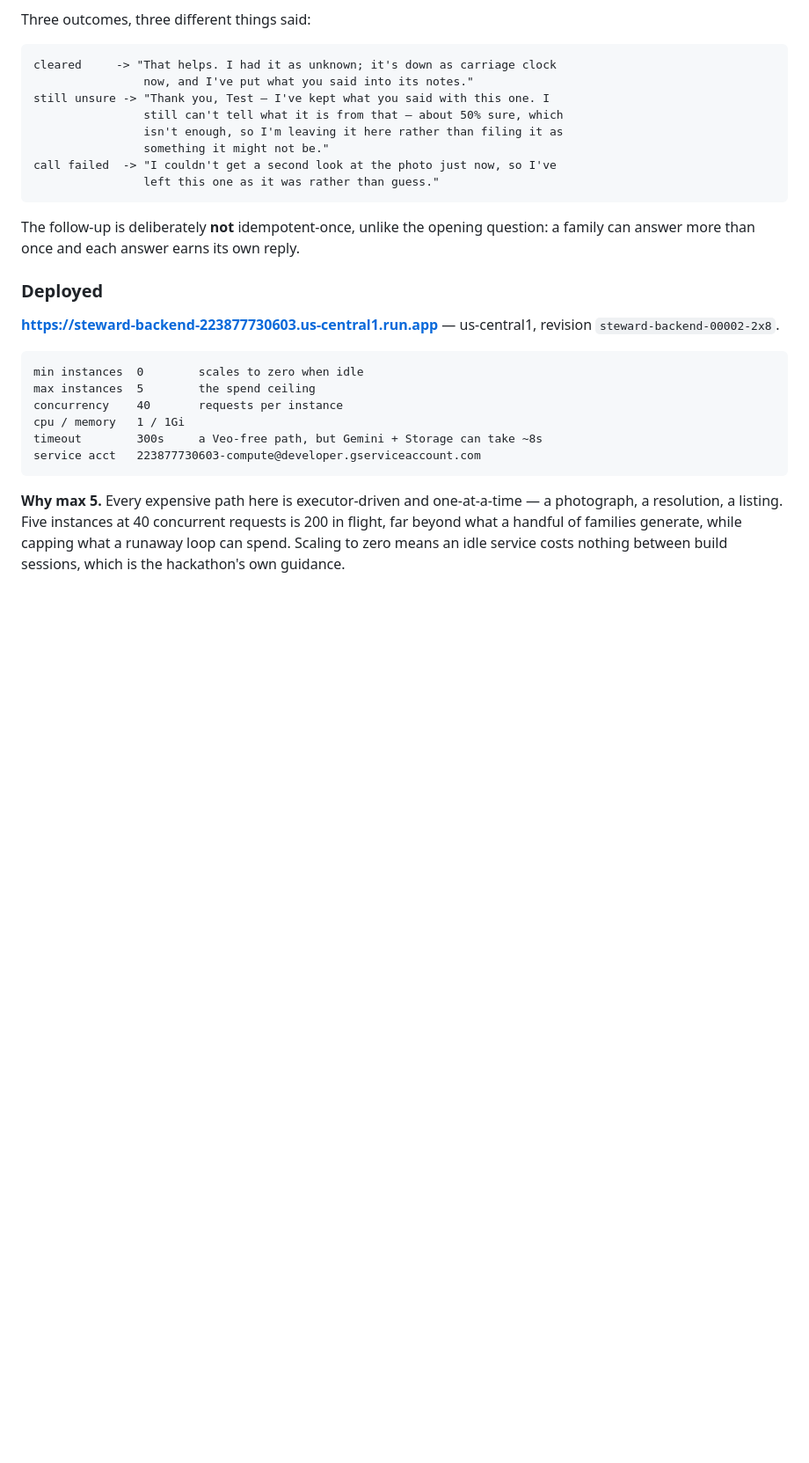
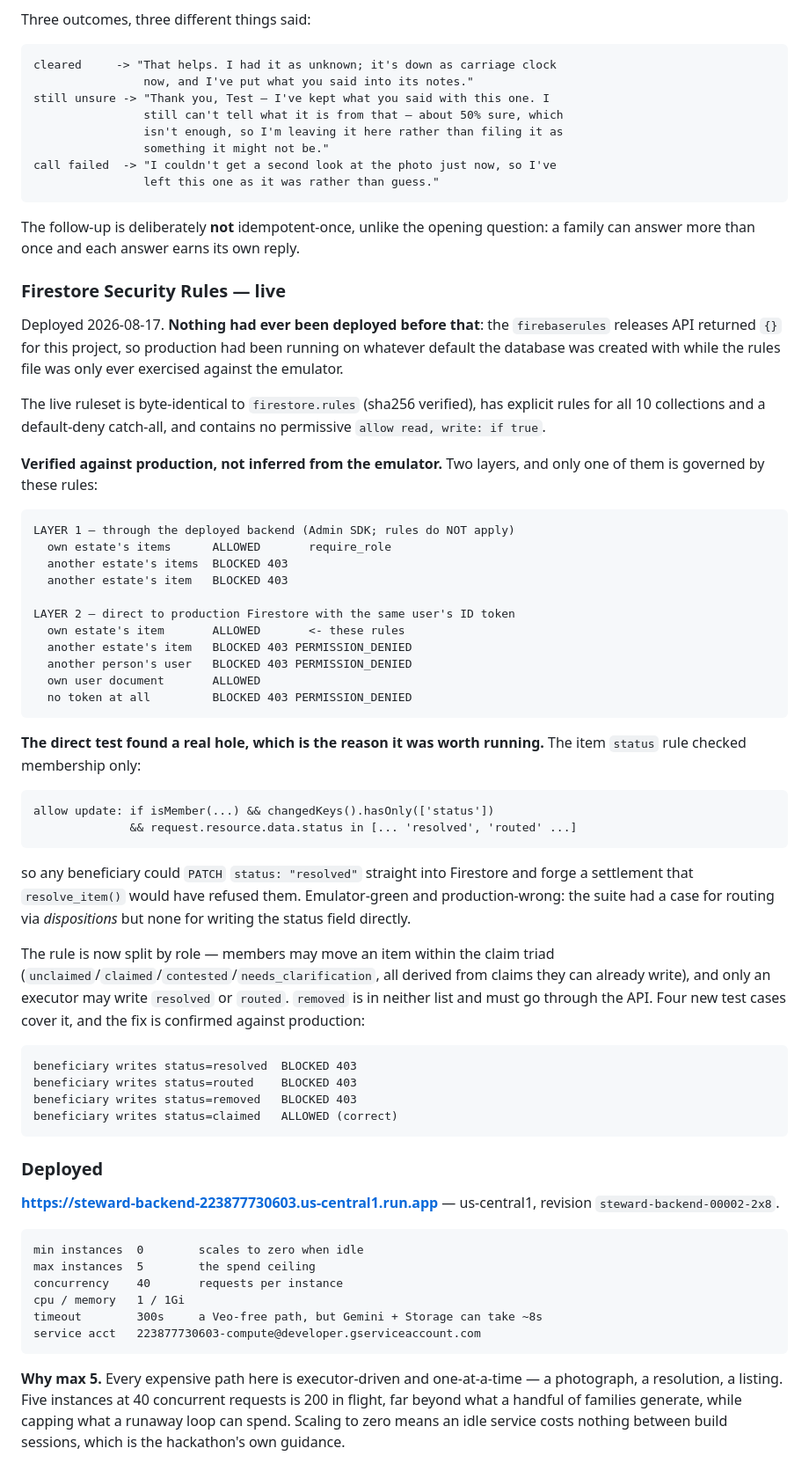
Before and after one commit to eschaq/steward, a Markdown page: backend/README.md, the part around the change. Shown at 88% size. Drawn GitHub-style; blank space fills up the shorter version.

Commit message:
Fix production Security Rules hole: beneficiaries could forge resolved/routed status directly, add regression coverage

````diff
--- a/backend/README.md
+++ b/backend/README.md
@@ -340,6 +340,60 @@ call failed  -> "I couldn't get a second look at the photo just now, so I've
 The follow-up is deliberately **not** idempotent-once, unlike the opening
 question: a family can answer more than once and each answer earns its own
 reply.
+
+### Firestore Security Rules — live
+
+Deployed 2026-08-17. **Nothing had ever been deployed before that**: the
+`firebaserules` releases API returned `{}` for this project, so production had
+been running on whatever default the database was created with while the rules
+file was only ever exercised against the emulator.
+
+The live ruleset is byte-identical to `firestore.rules` (sha256 verified), has
+explicit rules for all 10 collections and a default-deny catch-all, and contains
+no permissive `allow read, write: if true`.
+
+**Verified against production, not inferred from the emulator.** Two layers,
+and only one of them is governed by these rules:
+
+```
+LAYER 1 — through the deployed backend (Admin SDK; rules do NOT apply)
+  own estate's items      ALLOWED       require_role
+  another estate's items  BLOCKED 403
+  another estate's item   BLOCKED 403
+
+LAYER 2 — direct to production Firestore with the same user's ID token
+  own estate's item       ALLOWED       <- these rules
+  another estate's item   BLOCKED 403 PERMISSION_DENIED
+  another person's user   BLOCKED 403 PERMISSION_DENIED
+  own user document       ALLOWED
+  no token at all         BLOCKED 403 PERMISSION_DENIED
+```
+
+**The direct test found a real hole, which is the reason it was worth running.**
+The item `status` rule checked membership only:
+
+```
+allow update: if isMember(...) && changedKeys().hasOnly(['status'])
+              && request.resource.data.status in [... 'resolved', 'routed' ...]
+```
+
+so any beneficiary could `PATCH` `status: "resolved"` straight into Firestore and
+forge a settlement that `resolve_item()` would have refused them. Emulator-green
+and production-wrong: the suite had a case for routing via *dispositions* but
+none for writing the status field directly.
+
+The rule is now split by role — members may move an item within the claim triad
+(`unclaimed`/`claimed`/`contested`/`needs_clarification`, all derived from claims
+they can already write), and only an executor may write `resolved` or `routed`.
+`removed` is in neither list and must go through the API. Four new test cases
+cover it, and the fix is confirmed against production:
+
+```
+beneficiary writes status=resolved  BLOCKED 403
+beneficiary writes status=routed    BLOCKED 403
+beneficiary writes status=removed   BLOCKED 403
+beneficiary writes status=claimed   ALLOWED (correct)
+```
 
 ### Deployed
 
````
